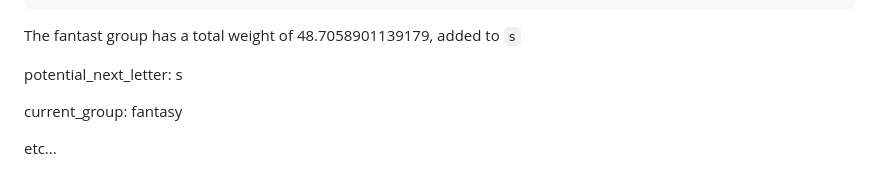
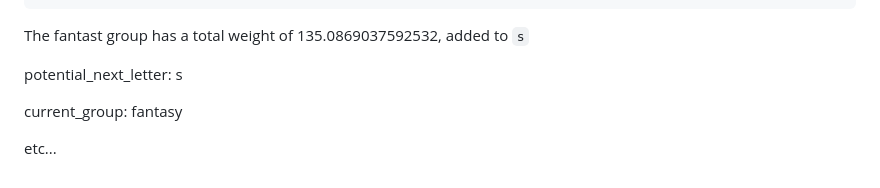
Before and after one commit to reedbryan/ghost-webapp, a Markdown page: README.md, the part around the change. Rendered like a GitHub page.

Commit message:
continued

````diff
--- a/README.md
+++ b/README.md
@@ -83,7 +83,7 @@ current_group: fantast (fantast is a word in the Scrabble dictionary)
 "fantasts": 6.188865825833491,
 ```
 
-The fantast group has a total weight of 48.7058901139179, added to `s`
+The fantast group has a total weight of 135.0869037592532, added to `s`
 
 potential_next_letter: s
 
````
